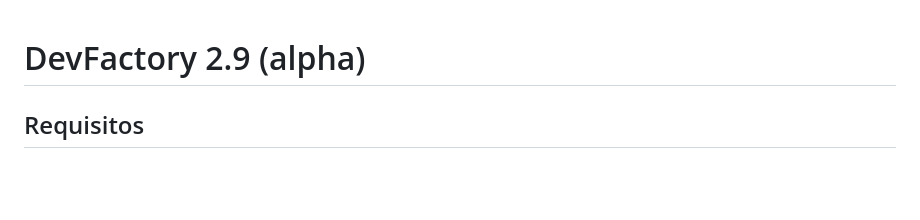
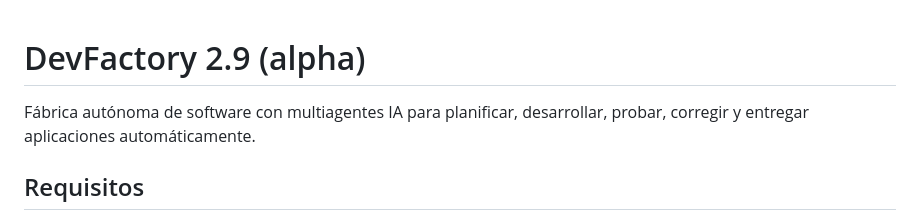
Before and after one commit to jtarifap/FactoryOS, a Markdown page: README.md, the part around the change. Rendered like a GitHub page; blank space fills up the shorter version.

Commit message:
Actualiza README: añade nueva subtítulo

```diff
--- a/README.md
+++ b/README.md
@@ -1,4 +1,5 @@
 # DevFactory 2.9 (alpha)
+Fábrica autónoma de software con multiagentes IA para planificar, desarrollar, probar, corregir y entregar aplicaciones automáticamente.
 
 ## Requisitos
 
```
